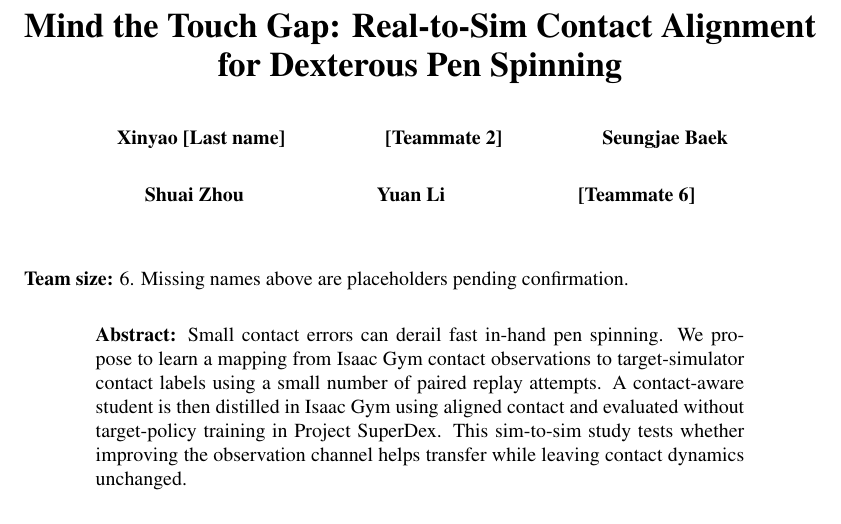
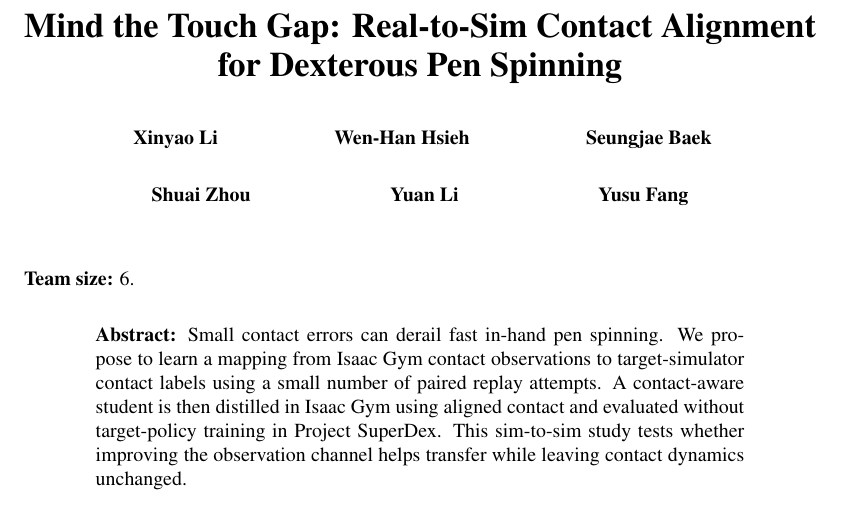
Before and after one commit to ShuaiZhou302/courseproject, a LaTeX paper (main.tex): part of page 1 of 2, cut so that both start at the same text. Compiled offline with pdfLaTeX.

Commit message:
Complete six-author roster in proposal

```diff
--- a/main.tex
+++ b/main.tex
@@ -5,16 +5,16 @@
 \usepackage[utf8]{inputenc}
 
 \title{Mind the Touch Gap: Real-to-Sim Contact Alignment for Dexterous Pen Spinning}
-\hypersetup{pdftitle={Mind the Touch Gap: Real-to-Sim Contact Alignment for Dexterous Pen Spinning},pdfauthor={Shuai Zhou, Seungjae Baek, Yuan Li, and coauthors},pdfsubject={16-831 Fall 2026 Course Project Proposal}}
+\hypersetup{pdftitle={Mind the Touch Gap: Real-to-Sim Contact Alignment for Dexterous Pen Spinning},pdfauthor={Xinyao Li, Wen-Han Hsieh, Seungjae Baek, Shuai Zhou, Yuan Li, Yusu Fang},pdfsubject={16-831 Fall 2026 Course Project Proposal}}
 \author{
-  Xinyao [Last name] \And [Teammate 2] \And Seungjae Baek
+  Xinyao Li \And Wen-Han Hsieh \And Seungjae Baek
   \AND
-  Shuai Zhou \And Yuan Li \And [Teammate 6]
+  Shuai Zhou \And Yuan Li \And Yusu Fang
 }
 
 \begin{document}
 \maketitle
-\noindent\textbf{Team size:} 6. Missing names above are placeholders pending confirmation.
+\noindent\textbf{Team size:} 6.
 
 \begin{abstract}
 Small contact errors can derail fast in-hand pen spinning. We propose to learn a mapping from Isaac Gym contact observations to target-simulator contact labels using a small number of paired replay attempts. A contact-aware student is then distilled in Isaac Gym using aligned contact and evaluated without target-policy training in Project SuperDex. This sim-to-sim study tests whether improving the observation channel helps transfer while leaving contact dynamics unchanged.
```
